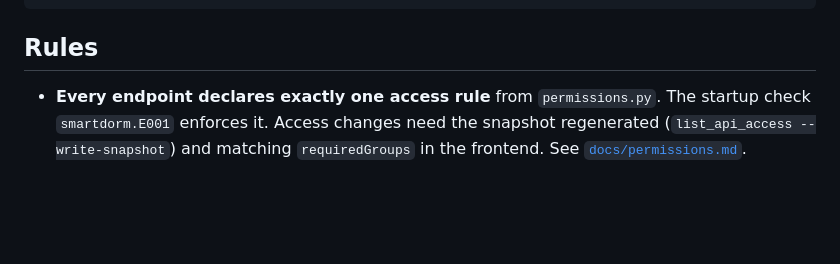
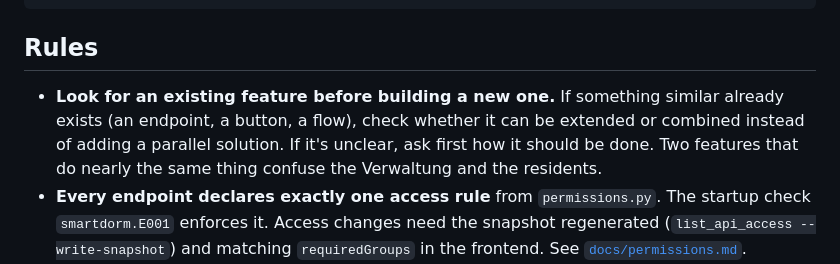
Before and after one commit to Iqwertz/smartdormv2-backend, a Markdown page: AGENTS.md, the part around the change. Drawn GitHub-style; blank space fills up the shorter version.

Commit message:
Add rule to extend existing features before building new ones

```diff
--- a/AGENTS.md
+++ b/AGENTS.md
@@ -55,6 +55,10 @@ docs/                        knowledge base; docs/todo.md = open bugs and projec
 
 ## Rules
 
+- **Look for an existing feature before building a new one.** If something similar already
+  exists (an endpoint, a button, a flow), check whether it can be extended or combined
+  instead of adding a parallel solution. If it's unclear, ask first how it should be done.
+  Two features that do nearly the same thing confuse the Verwaltung and the residents.
 - **Every endpoint declares exactly one access rule** from `permissions.py`. The startup check
   `smartdorm.E001` enforces it. Access changes need the snapshot regenerated
   (`list_api_access --write-snapshot`) and matching `requiredGroups` in the frontend.
```
